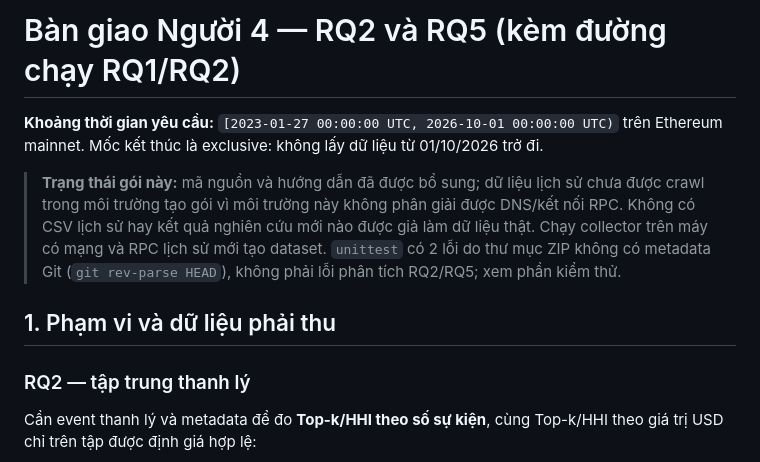
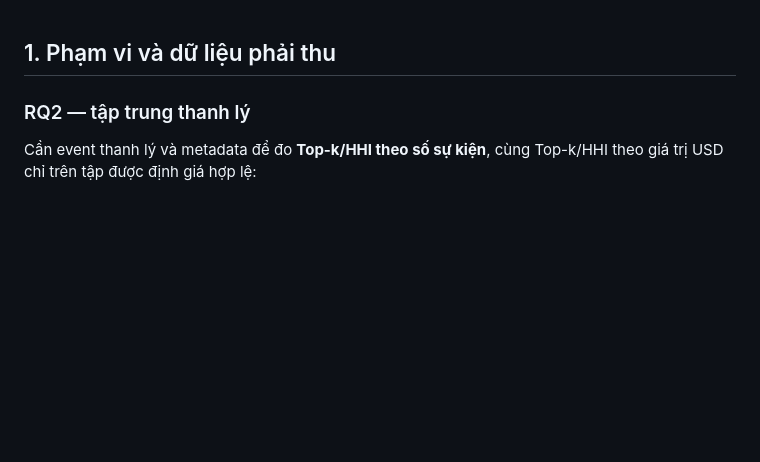
Before and after one commit to Namfite-1306/Lending-defi-research, a Markdown page: README_RQ2_RQ5.md, the part around the change. GitHub-like rendering; blank space fills up the shorter version.

```diff
--- a/README_RQ2_RQ5.md
+++ b/README_RQ2_RQ5.md
@@ -1,8 +1,3 @@
-# Bàn giao Người 4 — RQ2 và RQ5 (kèm đường chạy RQ1/RQ2)
-
-**Khoảng thời gian yêu cầu:** `[2023-01-27 00:00:00 UTC, 2026-10-01 00:00:00 UTC)` trên Ethereum mainnet. Mốc kết thúc là exclusive: không lấy dữ liệu từ 01/10/2026 trở đi.
-
-> **Trạng thái gói này:** mã nguồn và hướng dẫn đã được bổ sung; dữ liệu lịch sử chưa được crawl trong môi trường tạo gói vì môi trường này không phân giải được DNS/kết nối RPC. Không có CSV lịch sử hay kết quả nghiên cứu mới nào được giả làm dữ liệu thật. Chạy collector trên máy có mạng và RPC lịch sử mới tạo dataset. `unittest` có 2 lỗi do thư mục ZIP không có metadata Git (`git rev-parse HEAD`), không phải lỗi phân tích RQ2/RQ5; xem phần kiểm thử.
 
 ## 1. Phạm vi và dữ liệu phải thu
 
```
